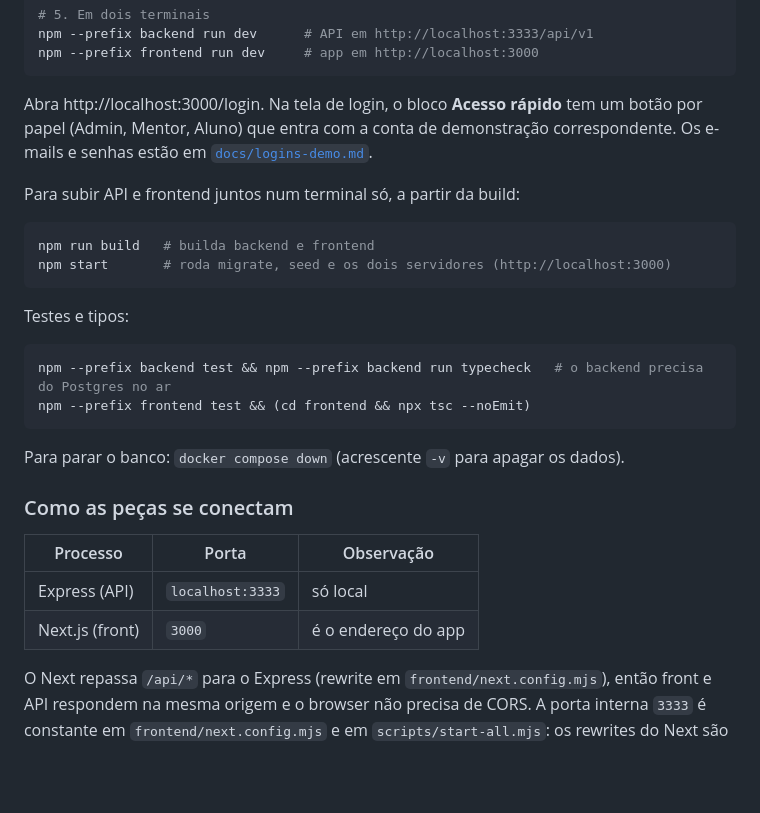
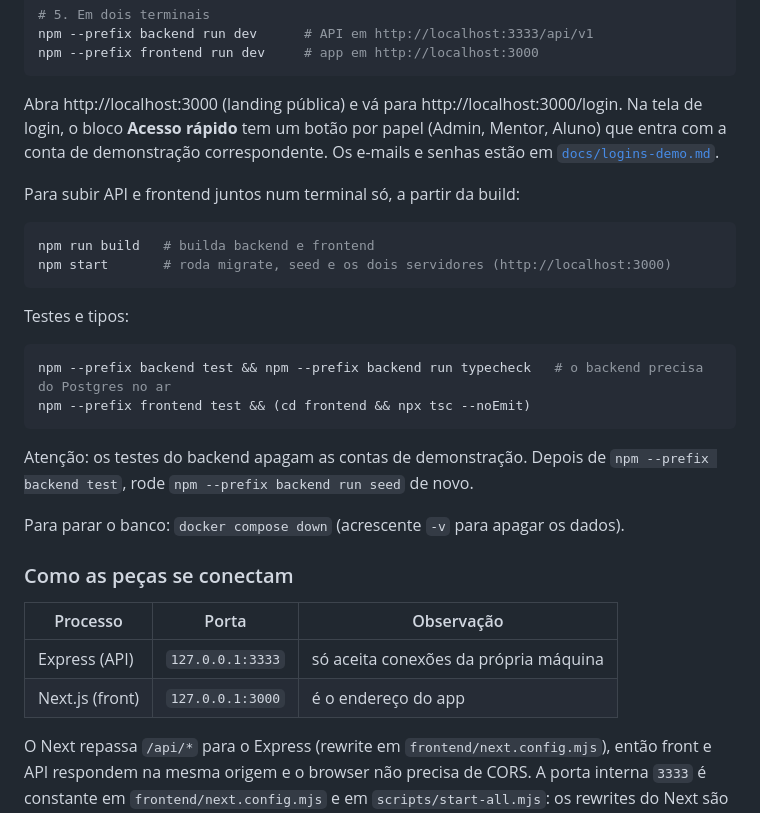
Before and after one commit to gomesbeduardo/infohub-inovamf, a Markdown page: README.md, the part around one of its changes. Drawn GitHub-style; blank space fills up the shorter version.

````diff
--- a/README.md
+++ b/README.md
@@ -108,7 +130,7 @@ npm --prefix backend run dev      # API em http://localhost:3333/api/v1
 npm --prefix frontend run dev     # app em http://localhost:3000
 ```
 
-Abra http://localhost:3000/login. Na tela de login, o bloco **Acesso rápido** tem
+Abra http://localhost:3000 (landing pública) e vá para http://localhost:3000/login. Na tela de login, o bloco **Acesso rápido** tem
 um botão por papel (Admin, Mentor, Aluno) que entra com a conta de demonstração
 correspondente. Os e-mails e senhas estão em [`docs/logins-demo.md`](docs/logins-demo.md).
 
@@ -126,14 +148,16 @@ npm --prefix backend test && npm --prefix backend run typecheck   # o backend pr
 npm --prefix frontend test && (cd frontend && npx tsc --noEmit)
 ```
 
+Atenção: os testes do backend apagam as contas de demonstração. Depois de `npm --prefix backend test`, rode `npm --prefix backend run seed` de novo.
+
 Para parar o banco: `docker compose down` (acrescente `-v` para apagar os dados).
 
 ### Como as peças se conectam
 
 | Processo | Porta | Observação |
 | -------- | ----- | ---------- |
-| Express (API) | `localhost:3333` | só local |
-| Next.js (front) | `3000` | é o endereço do app |
+| Express (API) | `127.0.0.1:3333` | só aceita conexões da própria máquina |
+| Next.js (front) | `127.0.0.1:3000` | é o endereço do app |
 
 O Next repassa `/api/*` para o Express (rewrite em `frontend/next.config.mjs`),
 então front e API respondem na mesma origem e o browser não precisa de CORS. A
````
Also changed, not shown: other parts of README.md (+24 -2 lines), AGENTS.md (+1 -1 lines), docs/img/landing.jpg (added), docs/img/login.jpg (added), docs/img/painel-admin.jpg (added), docs/img/painel-aluno.jpg (added), docs/img/painel-mentor.jpg (added).
